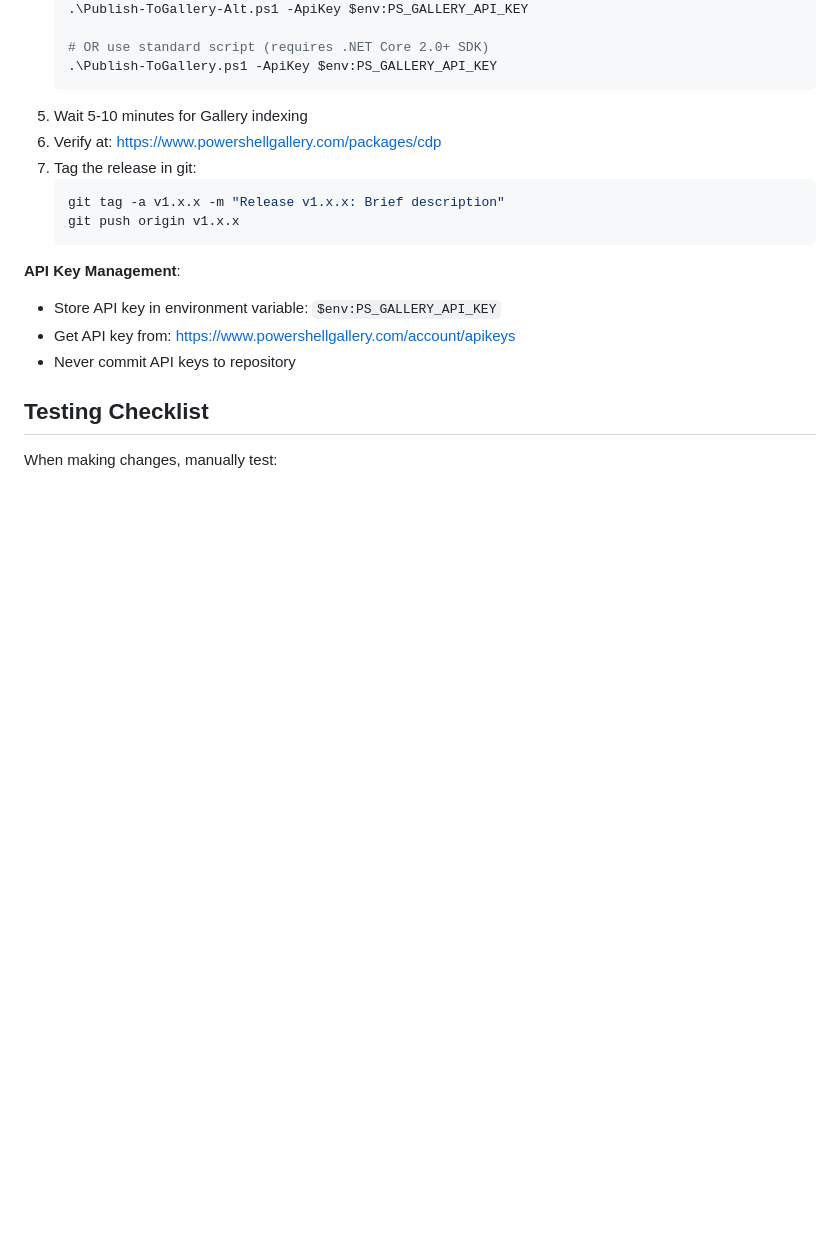
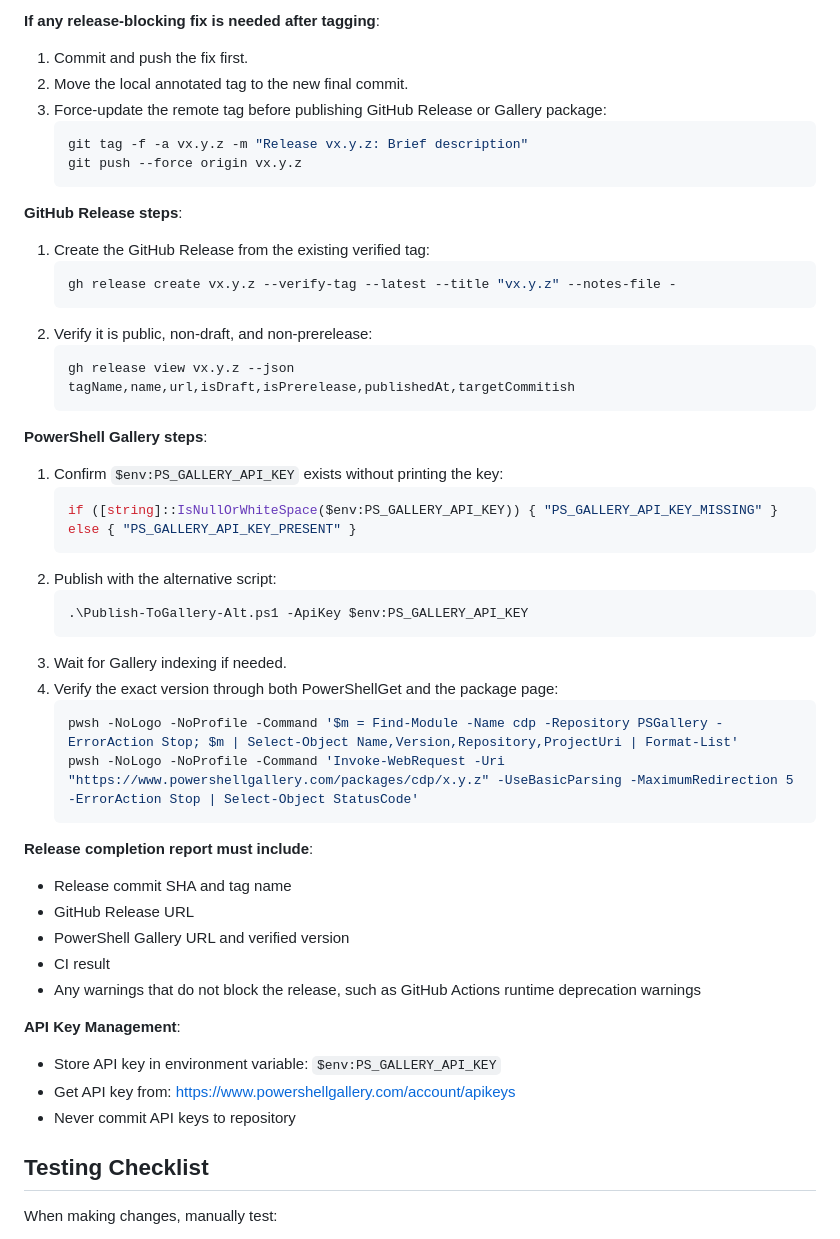
Before and after one commit to GoldenZqqq/cdp, a Markdown page: AGENTS.md, the part around one of its changes. Rendered like a GitHub page; blank space fills up the shorter version.

````diff
--- a/AGENTS.md
+++ b/AGENTS.md
@@ -212,15 +269,48 @@ Before committing ANY change, verify:
+**If any release-blocking fix is needed after tagging**:
+
+1. Commit and push the fix first.
+2. Move the local annotated tag to the new final commit.
+3. Force-update the remote tag before publishing GitHub Release or Gallery package:
+   ```powershell
+   git tag -f -a vx.y.z -m "Release vx.y.z: Brief description"
+   git push --force origin vx.y.z
+   ```
+
+**GitHub Release steps**:
+
+1. Create the GitHub Release from the existing verified tag:
+   ```powershell
+   gh release create vx.y.z --verify-tag --latest --title "vx.y.z" --notes-file -
+   ```
+2. Verify it is public, non-draft, and non-prerelease:
+   ```powershell
+   gh release view vx.y.z --json tagName,name,url,isDraft,isPrerelease,publishedAt,targetCommitish
+   ```
+
+**PowerShell Gallery steps**:
+
+1. Confirm `$env:PS_GALLERY_API_KEY` exists without printing the key:
+   ```powershell
+   if ([string]::IsNullOrWhiteSpace($env:PS_GALLERY_API_KEY)) { "PS_GALLERY_API_KEY_MISSING" } else { "PS_GALLERY_API_KEY_PRESENT" }
+   ```
+2. Publish with the alternative script:
+   ```powershell
    .\Publish-ToGallery-Alt.ps1 -ApiKey $env:PS_GALLERY_API_KEY
+   ```
+3. Wait for Gallery indexing if needed.
+4. Verify the exact version through both PowerShellGet and the package page:
+   ```powershell
+   pwsh -NoLogo -NoProfile -Command '$m = Find-Module -Name cdp -Repository PSGallery -ErrorAction Stop; $m | Select-Object Name,Version,Repository,ProjectUri | Format-List'
+   pwsh -NoLogo -NoProfile -Command 'Invoke-WebRequest -Uri "https://www.powershellgallery.com/packages/cdp/x.y.z" -UseBasicParsing -MaximumRedirection 5 -ErrorAction Stop | Select-Object StatusCode'
+   ```
 
-   # OR use standard script (requires .NET Core 2.0+ SDK)
-   .\Publish-ToGallery.ps1 -ApiKey $env:PS_GALLERY_API_KEY
-   ```
-5. Wait 5-10 minutes for Gallery indexing
-6. Verify at: https://www.powershellgallery.com/packages/cdp
-7. Tag the release in git:
-   ```bash
-   git tag -a v1.x.x -m "Release v1.x.x: Brief description"
-   git push origin v1.x.x
-   ```
+**Release completion report must include**:
+
+- Release commit SHA and tag name
+- GitHub Release URL
+- PowerShell Gallery URL and verified version
+- CI result
+- Any warnings that do not block the release, such as GitHub Actions runtime deprecation warnings
 
 **API Key Management**:
 - Store API key in environment variable: `$env:PS_GALLERY_API_KEY`
````
Also changed, not shown: other parts of AGENTS.md (+64 -7 lines).
